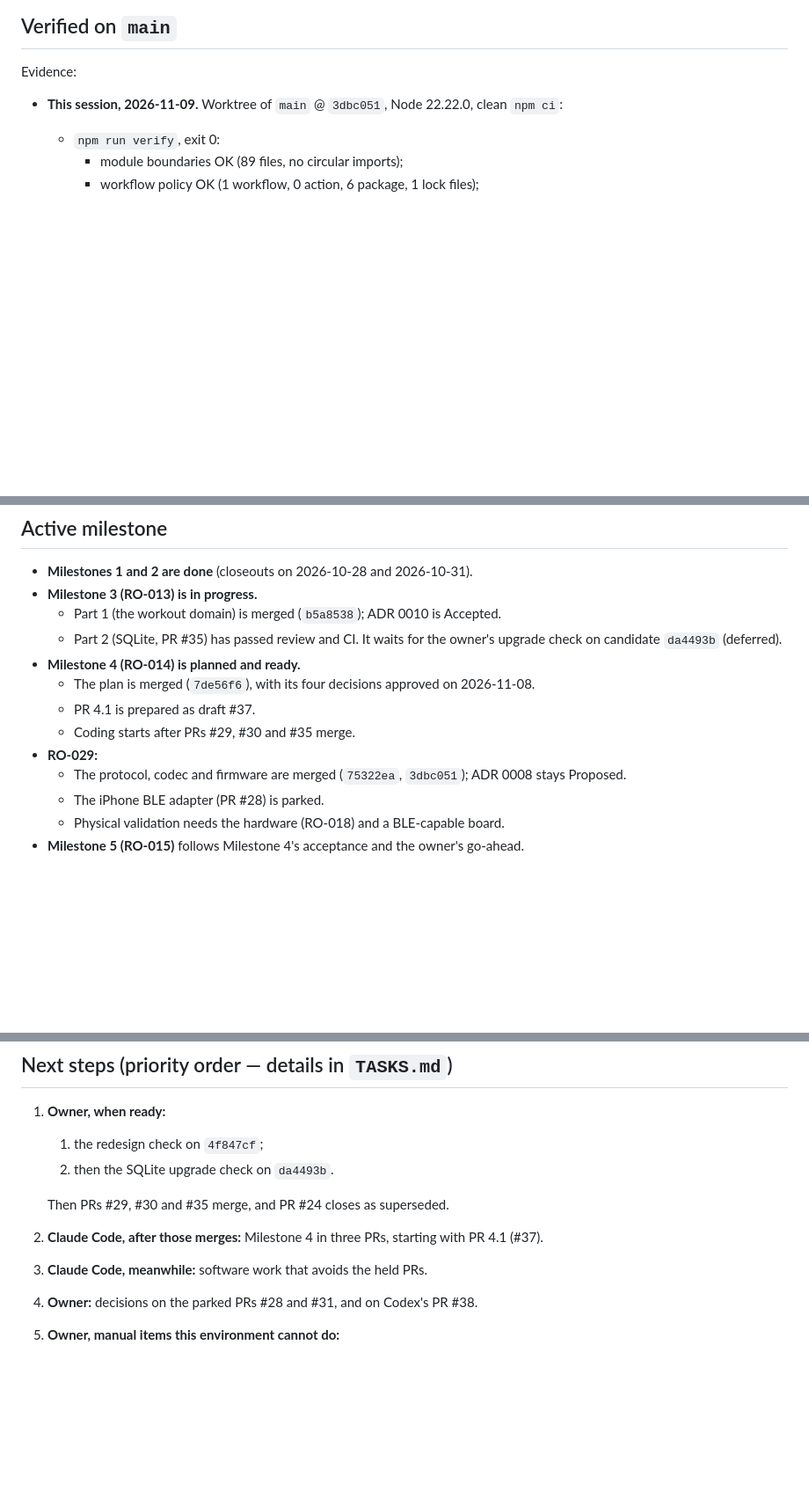
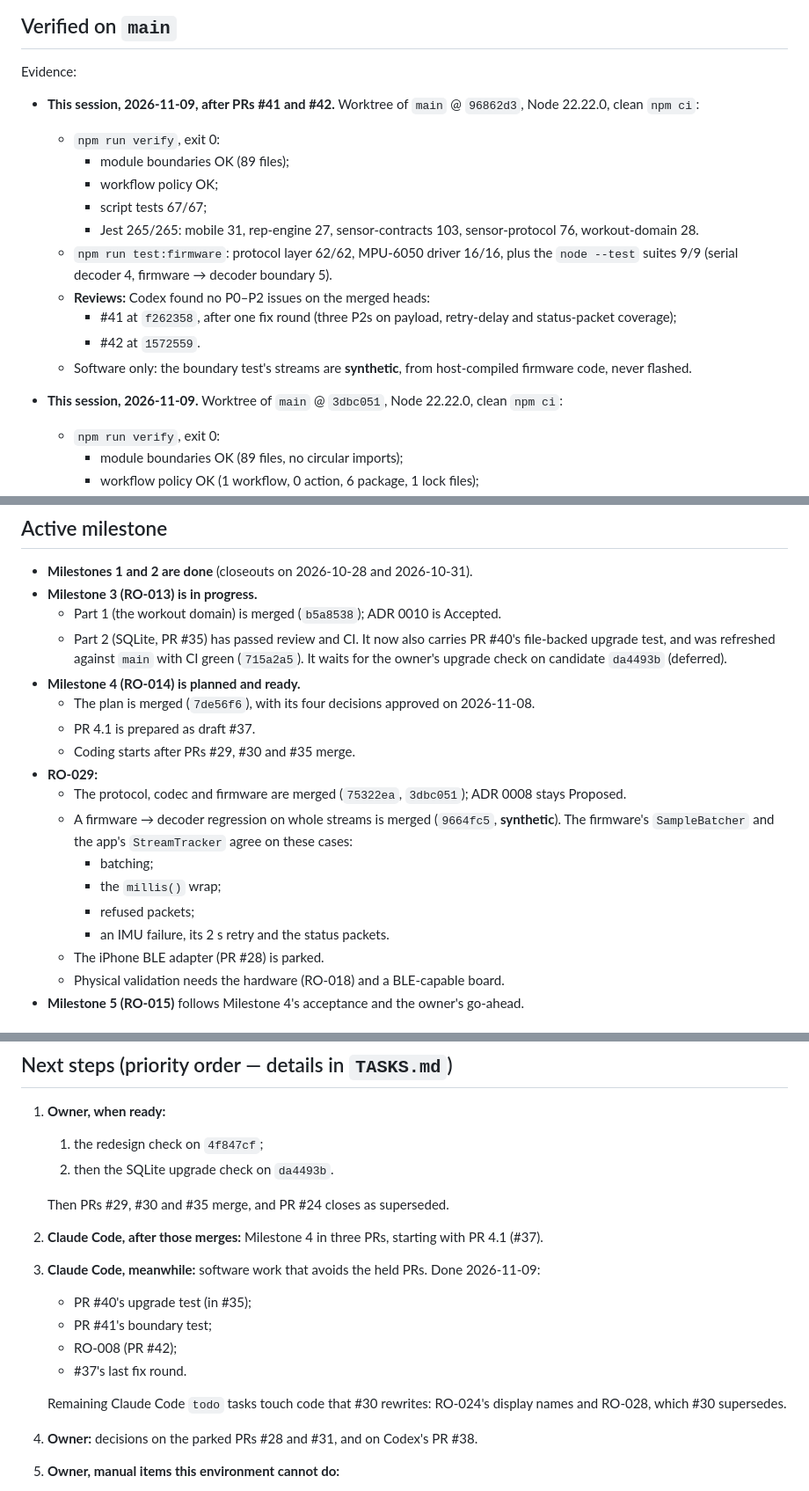
Before and after one commit to bransondang3307-beep/RepOne, a Markdown page: PROJECT_STATUS.md, 3 parts joined by grey strips. Shown at 88% size. Rendered like a GitHub page; blank space fills up the shorter version.

```diff
--- a/PROJECT_STATUS.md
+++ b/PROJECT_STATUS.md
@@ -82,6 +85,18 @@
 ## Verified on `main`
 
 Evidence:
+- **This session, 2026-11-09, after PRs #41 and #42.** Worktree of `main` @ `96862d3`, Node 22.22.0, clean `npm ci`:
+  - `npm run verify`, exit 0:
+    - module boundaries OK (89 files);
+    - workflow policy OK;
+    - script tests 67/67;
+    - Jest 265/265: mobile 31, rep-engine 27, sensor-contracts 103, sensor-protocol 76, workout-domain 28.
+  - `npm run test:firmware`: protocol layer 62/62, MPU-6050 driver 16/16, plus the `node --test` suites 9/9 (serial
+    decoder 4, firmware → decoder boundary 5).
+  - **Reviews:** Codex found no P0–P2 issues on the merged heads:
+    - #41 at `f262358`, after one fix round (three P2s on payload, retry-delay and status-packet coverage);
+    - #42 at `1572559`.
+  - Software only: the boundary test's streams are **synthetic**, from host-compiled firmware code, never flashed.
 - **This session, 2026-11-09.** Worktree of `main` @ `3dbc051`, Node 22.22.0, clean `npm ci`:
   - `npm run verify`, exit 0:
     - module boundaries OK (89 files, no circular imports);
@@ -208,7 +223,8 @@ Assessed 2026-11-09 against `main` @ `3dbc051`.
 - **Milestones 1 and 2 are done** (closeouts on 2026-10-28 and 2026-10-31).
 - **Milestone 3 (RO-013) is in progress.**
   - Part 1 (the workout domain) is merged (`b5a8538`); ADR 0010 is Accepted.
-  - Part 2 (SQLite, PR #35) has passed review and CI. It waits for the owner's upgrade check on candidate `da4493b`
+  - Part 2 (SQLite, PR #35) has passed review and CI. It now also carries PR #40's file-backed upgrade test, and was
+    refreshed against `main` with CI green (`715a2a5`). It waits for the owner's upgrade check on candidate `da4493b`
     (deferred).
 - **Milestone 4 (RO-014) is planned and ready.**
   - The plan is merged (`7de56f6`), with its four decisions approved on 2026-11-08.
@@ -216,6 +232,12 @@ Assessed 2026-11-09 against `main` @ `3dbc051`.
   - Coding starts after PRs #29, #30 and #35 merge.
 - **RO-029:**
   - The protocol, codec and firmware are merged (`75322ea`, `3dbc051`); ADR 0008 stays Proposed.
+  - A firmware → decoder regression on whole streams is merged (`9664fc5`, **synthetic**). The firmware's
+    `SampleBatcher` and the app's `StreamTracker` agree on these cases:
+    - batching;
+    - the `millis()` wrap;
+    - refused packets;
+    - an IMU failure, its 2 s retry and the status packets.
   - The iPhone BLE adapter (PR #28) is parked.
   - Physical validation needs the hardware (RO-018) and a BLE-capable board.
 - **Milestone 5 (RO-015)** follows Milestone 4's acceptance and the owner's go-ahead.
@@ -238,7 +260,14 @@ Assessed 2026-11-09 against `main` @ `3dbc051`.
 
    Then PRs #29, #30 and #35 merge, and PR #24 closes as superseded.
 2. **Claude Code, after those merges:** Milestone 4 in three PRs, starting with PR 4.1 (#37).
-3. **Claude Code, meanwhile:** software work that avoids the held PRs.
+3. **Claude Code, meanwhile:** software work that avoids the held PRs. Done 2026-11-09:
+   - PR #40's upgrade test (in #35);
+   - PR #41's boundary test;
+   - RO-008 (PR #42);
+   - #37's last fix round.
+
+   Remaining Claude Code `todo` tasks touch code that #30 rewrites: RO-024's display names and RO-028, which #30
+   supersedes.
 4. **Owner:** decisions on the parked PRs #28 and #31, and on Codex's PR #38.
 5. **Owner, manual items this environment cannot do:**
    - delete `claude/RO-012-integration-candidate`, the `claude/RO-022-preview-*` branches and, optionally, merged
```
Also changed, not shown: other parts of PROJECT_STATUS.md (+13 -9 lines), TASKS.md (+2 -2 lines).
